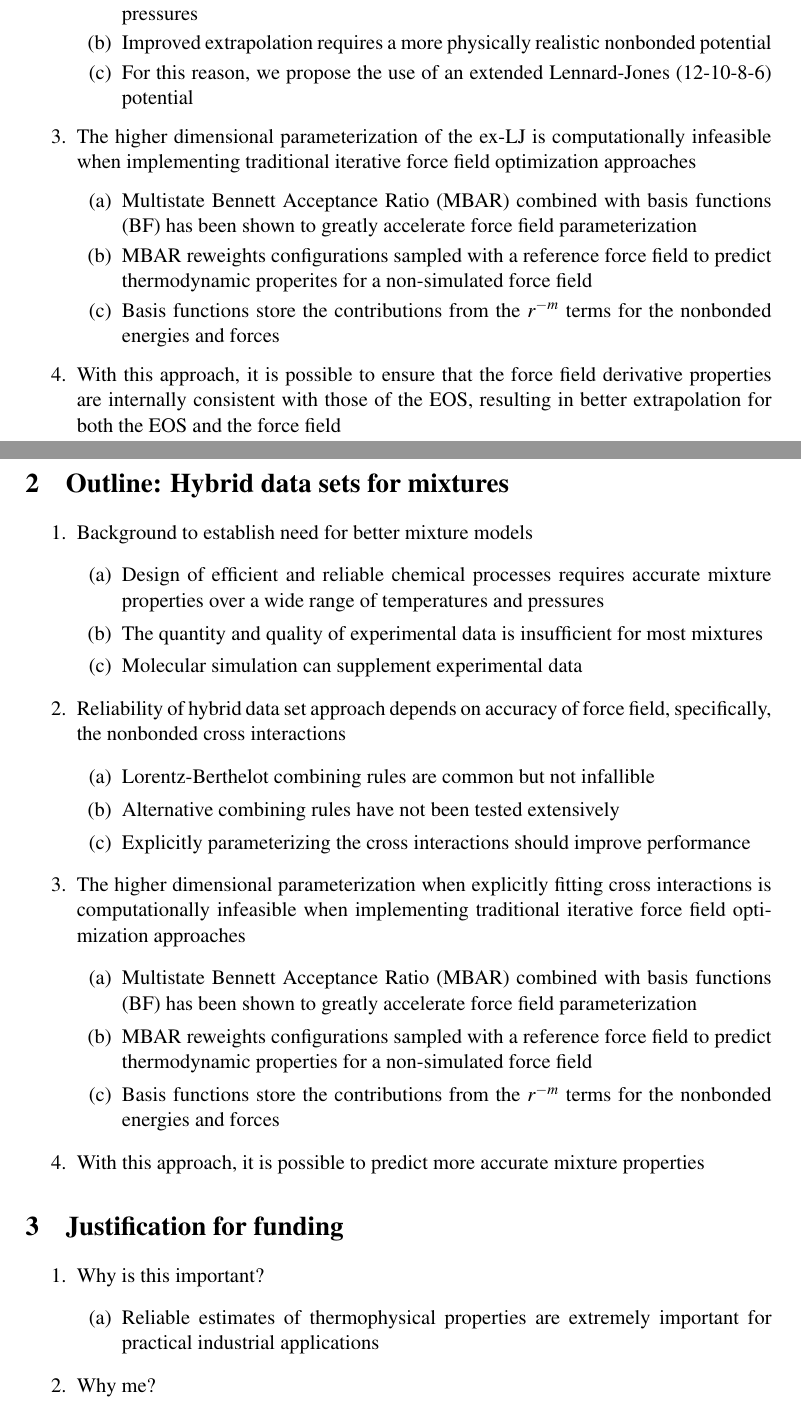
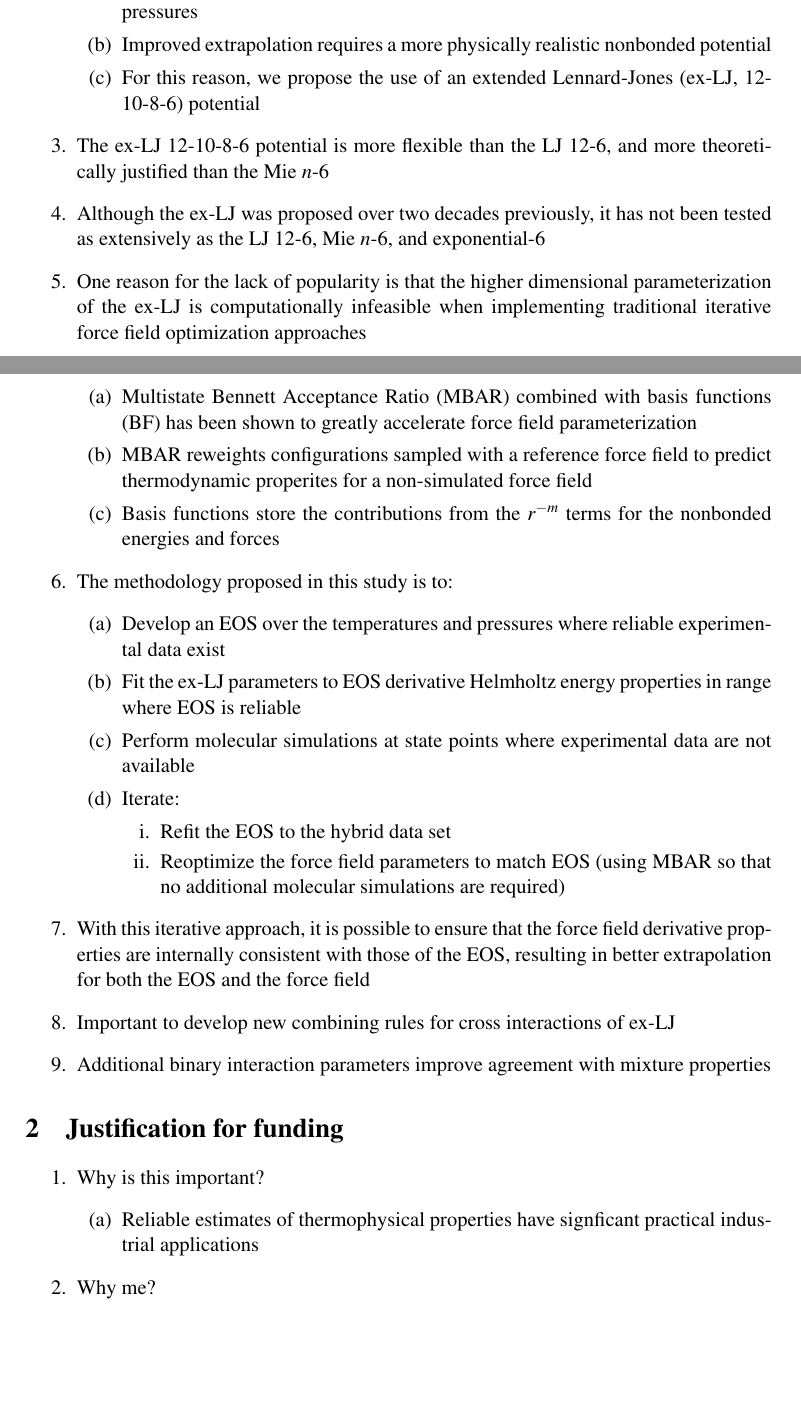
Before and after one commit to ramess101/Humboldt_Research_Fellowship, a LaTeX document (Humboldt_outline_scratchwork.tex): two parts of pages 1 and 2 of 2, joined at a grey line, cut so that both start at the same text, the shorter picture padded with empty space. Compiled offline with pdfLaTeX.

Commit message:
Combined outlines for two approaches.

```diff
--- a/Humboldt_outline_scratchwork.tex
+++ b/Humboldt_outline_scratchwork.tex
@@ -49,46 +122,37 @@ Jadran, I have included outlines for two different proposals. The first proposal
 	\begin{enumerate}
 		\item Recent work has demonstrated that the united-atom Lennard-Jones $n$-6 force field does not extrapolate from vapor-liquid equilibria conditions to elevated pressures
 		\item Improved extrapolation requires a more physically realistic nonbonded potential
-		\item For this reason, we propose the use of an extended Lennard-Jones (12-10-8-6) potential
+		\item For this reason, we propose the use of an extended Lennard-Jones (ex-LJ, 12-10-8-6) potential
 	\end{enumerate}
-	\item The higher dimensional parameterization of the ex-LJ is computationally infeasible when implementing traditional iterative force field optimization approaches
+	\item The ex-LJ 12-10-8-6 potential is more flexible than the LJ 12-6, and more theoretically justified than the Mie $n$-6
+	\item Although the ex-LJ was proposed over two decades previously, it has not been tested as extensively as the LJ 12-6, Mie $n$-6, and exponential-6
+	\item One reason for the lack of popularity is that the higher dimensional parameterization of the ex-LJ is computationally infeasible when implementing traditional iterative force field optimization approaches
 	\begin{enumerate}
 		\item Multistate Bennett Acceptance Ratio (MBAR) combined with basis functions (BF) has been shown to greatly accelerate force field parameterization
 		\item MBAR reweights configurations sampled with a reference force field to predict thermodynamic properites for a non-simulated force field
 		\item Basis functions store the contributions from the $r^{-m}$ terms for the nonbonded energies and forces
 	\end{enumerate}
-	\item With this approach, it is possible to ensure that the force field derivative properties are internally consistent with those of the EOS, resulting in better extrapolation for both the EOS and the force field
-\end{enumerate}
-
-\section{Outline: Hybrid data sets for mixtures}
-
-\begin{enumerate}
-	\item Background to establish need for better mixture models
+	\item The methodology proposed in this study is to:
 	\begin{enumerate}
-		\item Design of efficient and reliable chemical processes requires accurate mixture properties over a wide range of temperatures and pressures
-		\item The quantity and quality of experimental data is insufficient for most mixtures
-		\item Molecular simulation can supplement experimental data
+		\item Develop an EOS over the temperatures and pressures where reliable experimental data exist
+		\item Fit the ex-LJ parameters to EOS derivative Helmholtz energy properties in range where EOS is reliable
+		\item Perform molecular simulations at state points where experimental data are not available
+		\item Iterate:
+		\begin{enumerate}
+			\item Refit the EOS to the hybrid data set
+			\item Reoptimize the force field parameters to match EOS (using MBAR so that no additional molecular simulations are required)
+		\end{enumerate}
 	\end{enumerate}
-	\item Reliability of hybrid data set approach depends on accuracy of force field, specifically, the nonbonded cross interactions
-	\begin{enumerate}
-		\item Lorentz-Berthelot combining rules are common but not infallible
-		\item Alternative combining rules have not been tested extensively
-		\item Explicitly parameterizing the cross interactions should improve performance
-	\end{enumerate}
-	\item The higher dimensional parameterization when explicitly fitting cross interactions is computationally infeasible when implementing traditional iterative force field optimization approaches
-	\begin{enumerate}
-		\item Multistate Bennett Acceptance Ratio (MBAR) combined with basis functions (BF) has been shown to greatly accelerate force field parameterization
-		\item MBAR reweights configurations sampled with a reference force field to predict thermodynamic properties for a non-simulated force field
-		\item Basis functions store the contributions from the $r^{-m}$ terms for the nonbonded energies and forces
-	\end{enumerate}
-    \item With this approach, it is possible to predict more accurate mixture properties
+	\item With this iterative approach, it is possible to ensure that the force field derivative properties are internally consistent with those of the EOS, resulting in better extrapolation for both the EOS and the force field
+    \item Important to develop new combining rules for cross interactions of ex-LJ
+    \item Additional binary interaction parameters improve agreement with mixture properties
 \end{enumerate}
 
 \section{Justification for funding}
 \begin{enumerate}
     \item Why is this important?
     \begin{enumerate}
-	    \item Reliable estimates of thermophysical properties are extremely important for practical industrial applications
+	    \item Reliable estimates of thermophysical properties have signficant practical industrial applications
     \end{enumerate}
     \item Why me?
     \begin{enumerate}
```
Also changed, not shown: Humboldt_outline_scratchwork.pdf, Humboldt_outline_scratchwork.tex (73 more changed lines), 3 other files.
